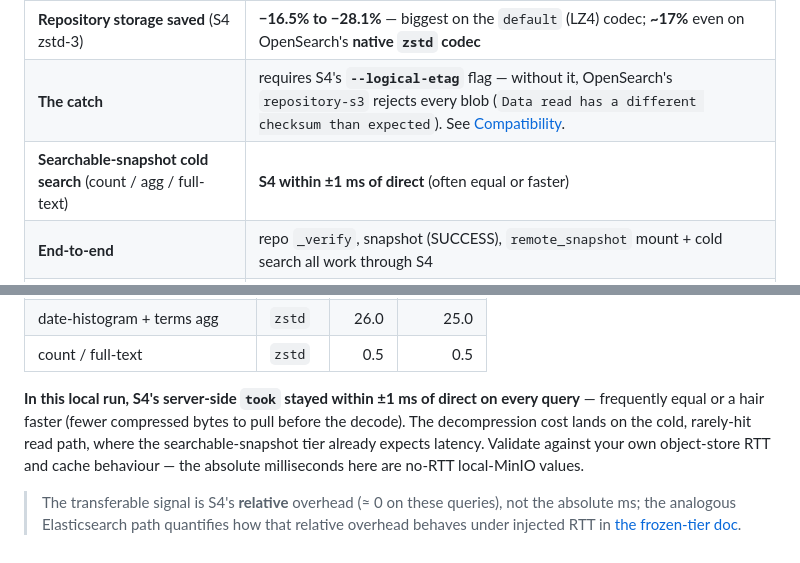
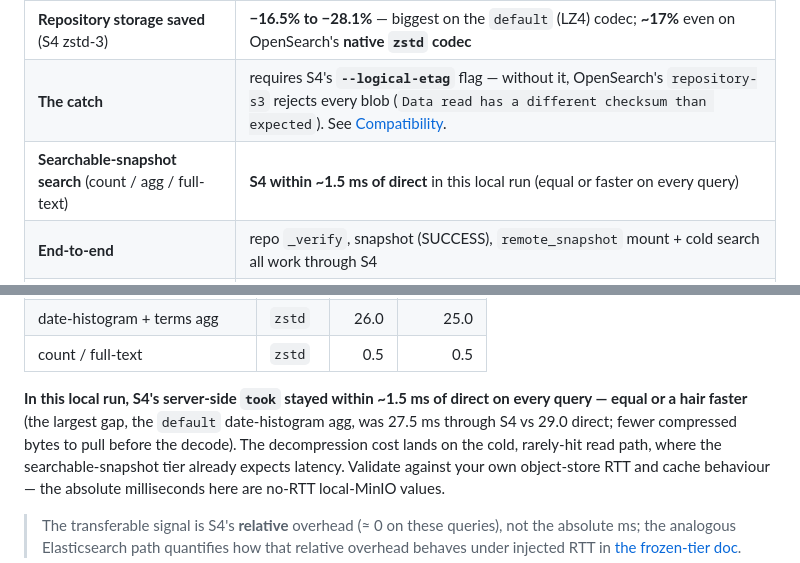
Before and after one commit to abyo-software/s4, a Markdown page: docs/use-cases/opensearch-searchable-snapshots.md, 2 parts joined by grey strips. GitHub-like rendering.

Commit message:
docs(use-cases): correct OpenSearch search-latency claim to ~1.5 ms
Codex: the headline '±1 ms' was inconsistent with the table (default
date-histogram agg 27.5 ms via S4 vs 29.0 direct = 1.5 ms, S4 faster). State
'within ~1.5 ms, equal or faster' with the datapoint.

Co-Authored-By: Claude Opus 4.8 (1M context) <noreply@anthropic.com>

```diff
--- a/docs/use-cases/opensearch-searchable-snapshots.md
+++ b/docs/use-cases/opensearch-searchable-snapshots.md
@@ -36,7 +36,7 @@ segment), snapshotted to a real S3 repository through S4:
 |---|---|
 | **Repository storage saved** (S4 zstd-3) | **−16.5% to −28.1%** — biggest on the `default` (LZ4) codec; **~17%** even on OpenSearch's **native `zstd` codec** |
 | **The catch** | requires S4's **`--logical-etag`** flag — without it, OpenSearch's `repository-s3` rejects every blob (`Data read has a different checksum than expected`). See [Compatibility](#compatibility-logical-etag-is-required). |
-| **Searchable-snapshot cold search** (count / agg / full-text) | **S4 within ±1 ms of direct** (often equal or faster) |
+| **Searchable-snapshot search** (count / agg / full-text) | **S4 within ~1.5 ms of direct** in this local run (equal or faster on every query) |
 | **End-to-end** | repo `_verify`, snapshot (SUCCESS), `remote_snapshot` mount + cold search all work through S4 |
 | **Compounding** | native `zstd` codec **+** S4 zstd-3 = **909.9 MB** vs `default`-codec direct **1484.7 MB** → **1.63× smaller** |
 
@@ -168,9 +168,10 @@ server-side `took` (ms) of 4 runs, direct vs S4 zstd-3:
 | date-histogram + terms agg | `zstd` | 26.0 | 25.0 |
 | count / full-text | `zstd` | 0.5 | 0.5 |
 
-**In this local run, S4's server-side `took` stayed within ±1 ms of direct on
-every query** — frequently equal or a hair faster (fewer compressed bytes to
-pull before the decode). The decompression cost lands on the cold, rarely-hit
+**In this local run, S4's server-side `took` stayed within ~1.5 ms of direct on
+every query — equal or a hair faster** (the largest gap, the `default`
+date-histogram agg, was 27.5 ms through S4 vs 29.0 direct; fewer compressed
+bytes to pull before the decode). The decompression cost lands on the cold, rarely-hit
 read path, where the searchable-snapshot tier already expects latency. Validate
 against your own object-store RTT and cache behaviour — the absolute
 milliseconds here are no-RTT local-MinIO values.
```
